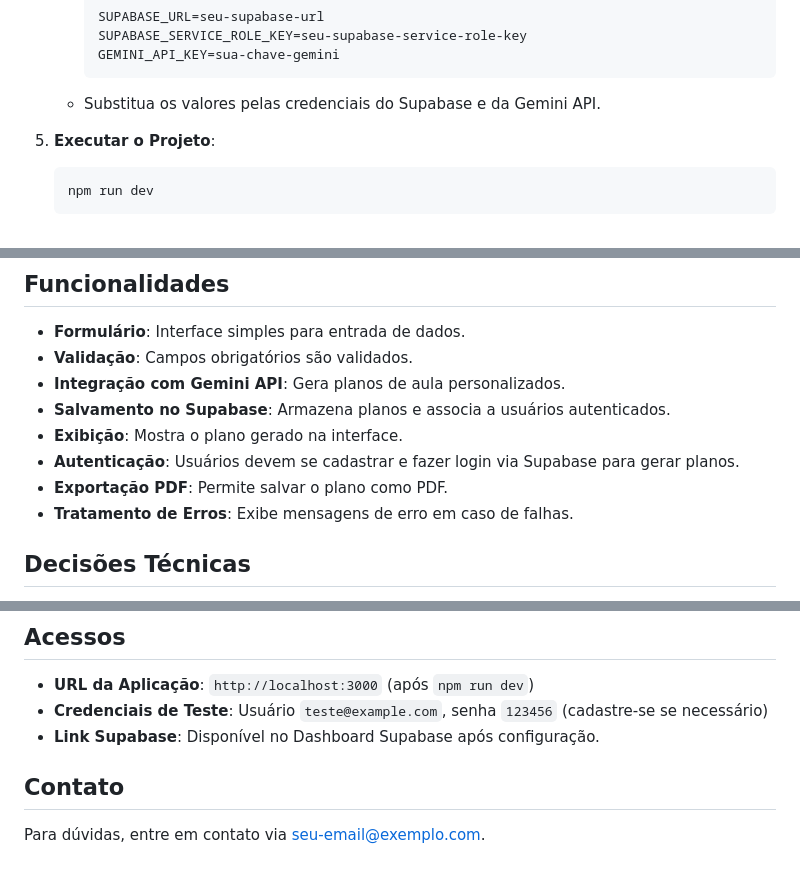
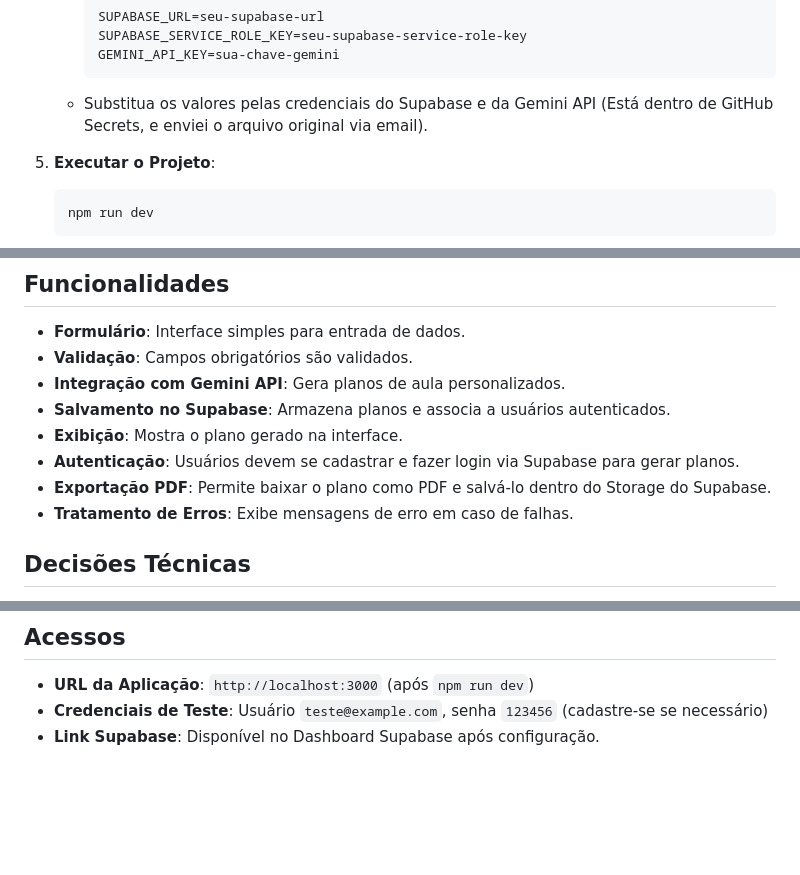
Before and after one commit to lcssathler/gerador-aula-ai, a Markdown page: README.markdown, 3 parts joined by grey strips. Drawn GitHub-style; blank space fills up the shorter version.

Commit message:
Revise README com informações adicionais
Atualiza instruções de credenciais e exportação PDF.

````diff
--- a/README.markdown
+++ b/README.markdown
@@ -28,7 +28,7 @@ Teste Técnico 2 para a vaga de Desenvolvedor Júnior/Estagiário (Supabase Back
      SUPABASE_SERVICE_ROLE_KEY=seu-supabase-service-role-key
      GEMINI_API_KEY=sua-chave-gemini
      ```
-   - Substitua os valores pelas credenciais do Supabase e da Gemini API.
+   - Substitua os valores pelas credenciais do Supabase e da Gemini API (Está dentro de GitHub Secrets, e enviei o arquivo original via email).
 
 5. **Executar o Projeto**:
    ```bash
@@ -103,7 +103,7 @@ O modelo escolhido foi o **Gemini 2.0 Flash**, devido à sua eficiência e capac
 - **Salvamento no Supabase**: Armazena planos e associa a usuários autenticados.
 - **Exibição**: Mostra o plano gerado na interface.
 - **Autenticação**: Usuários devem se cadastrar e fazer login via Supabase para gerar planos.
-- **Exportação PDF**: Permite salvar o plano como PDF.
+- **Exportação PDF**: Permite baixar o plano como PDF e salvá-lo dentro do Storage do Supabase.
 - **Tratamento de Erros**: Exibe mensagens de erro em caso de falhas.
 
 ## Decisões Técnicas
@@ -122,6 +122,3 @@ O modelo escolhido foi o **Gemini 2.0 Flash**, devido à sua eficiência e capac
 - **URL da Aplicação**: `http://localhost:3000` (após `npm run dev`)
 - **Credenciais de Teste**: Usuário `teste@example.com`, senha `123456` (cadastre-se se necessário)
 - **Link Supabase**: Disponível no Dashboard Supabase após configuração.
-
-## Contato
-Para dúvidas, entre em contato via [seu-email@exemplo.com](mailto:seu-email@exemplo.com).
````
